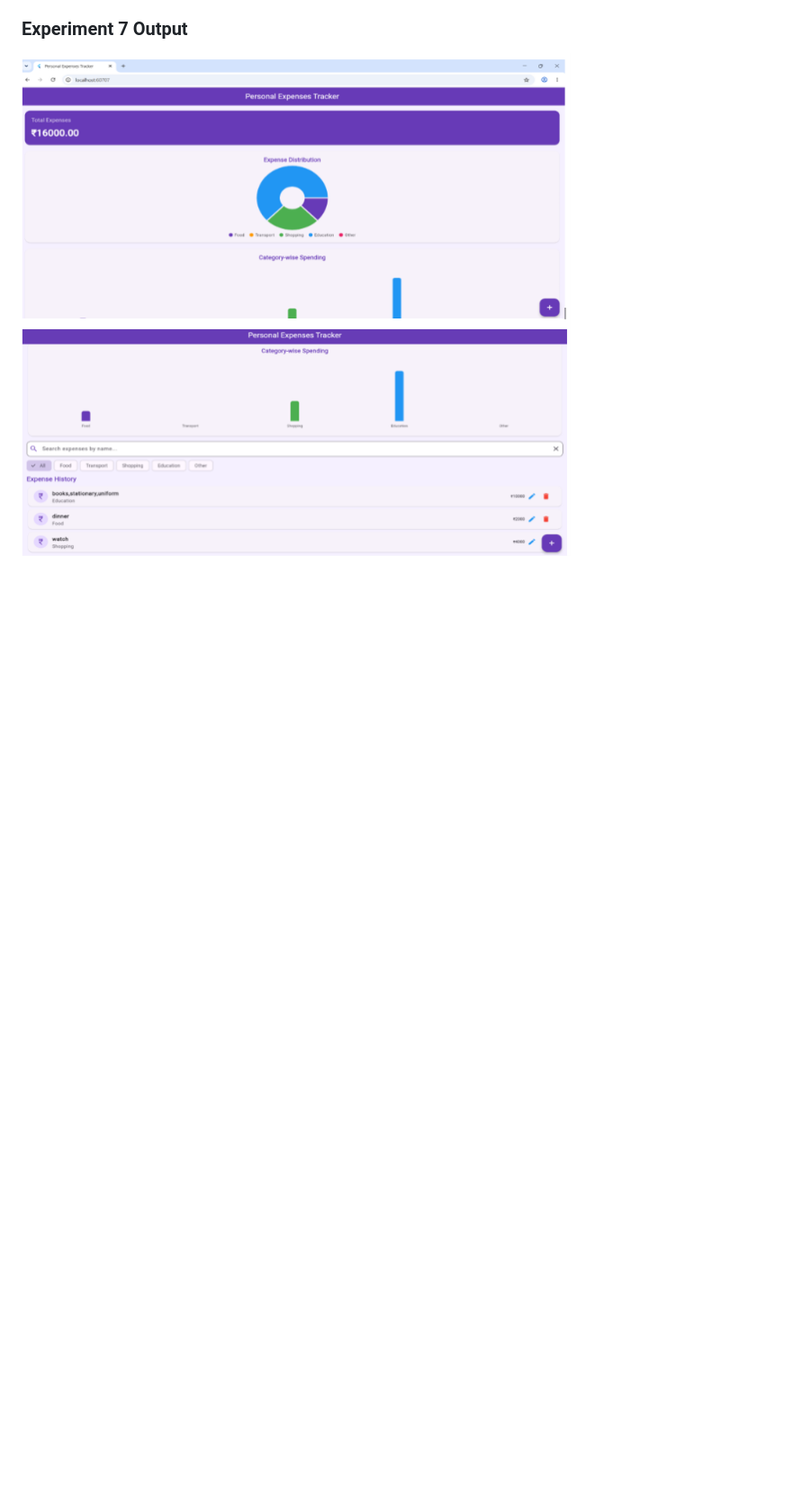
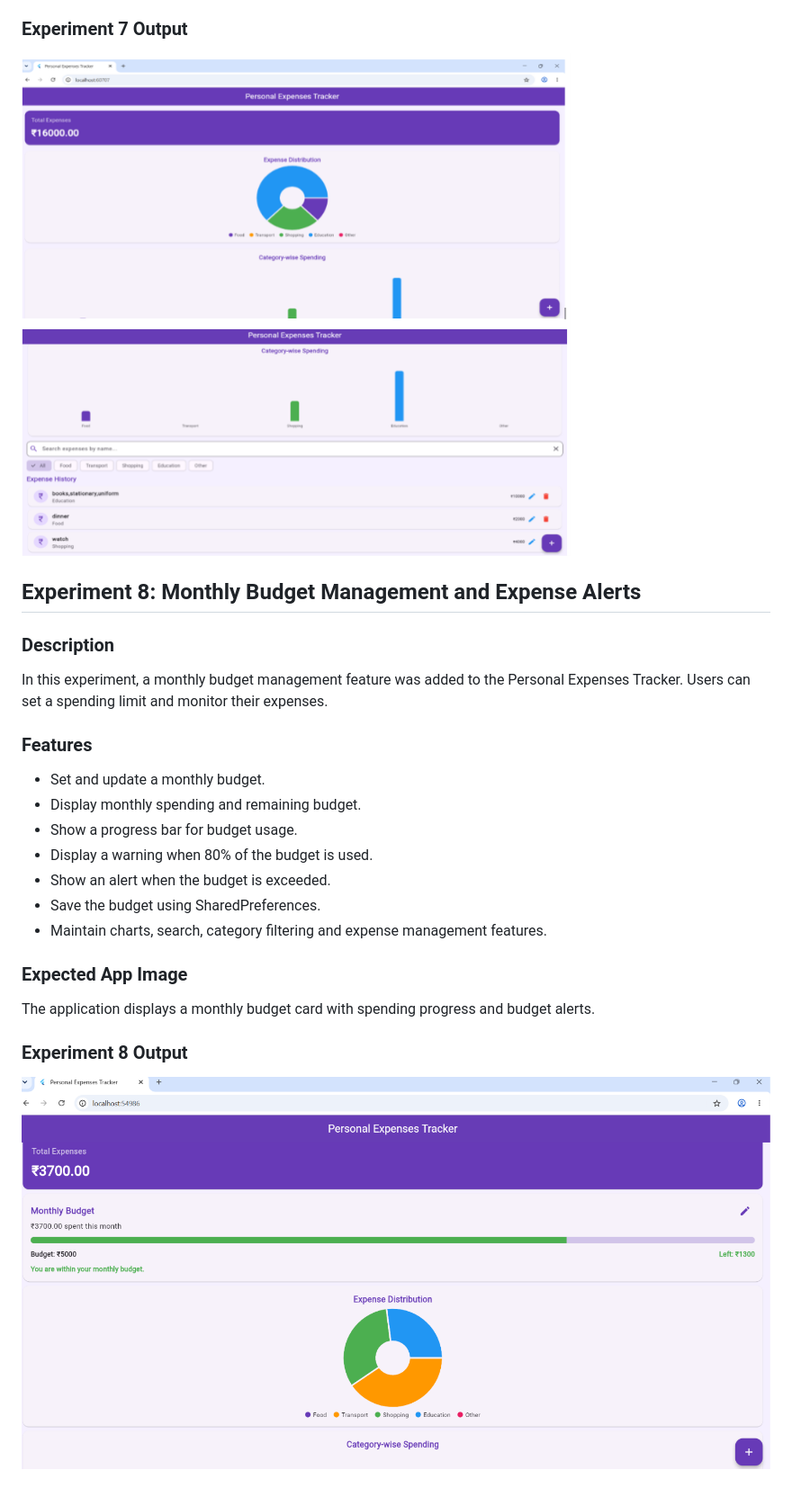
Before and after one commit to Sk-Raheemunnisa01/Personal-Expense-Tracker-Flutter, a Markdown page: README.md, the part around the change. Shown at 90% size. Drawn GitHub-style; pictures changed too: screenshots/exp8_output.png (added); blank space fills up the shorter version.

Commit message:
Experiment 8 - Monthly Budget Management

```diff
--- a/README.md
+++ b/README.md
@@ -203,3 +203,23 @@ The application displays pie and bar charts showing the user's expense distribut
 
 ### Experiment 7 Output
 ![Experiment 7 Output](screenshots/exp7_output.png)
+
+## Experiment 8: Monthly Budget Management and Expense Alerts
+
+### Description
+In this experiment, a monthly budget management feature was added to the Personal Expenses Tracker. Users can set a spending limit and monitor their expenses.
+
+### Features
+- Set and update a monthly budget.
+- Display monthly spending and remaining budget.
+- Show a progress bar for budget usage.
+- Display a warning when 80% of the budget is used.
+- Show an alert when the budget is exceeded.
+- Save the budget using SharedPreferences.
+- Maintain charts, search, category filtering and expense management features.
+
+### Expected App Image
+The application displays a monthly budget card with spending progress and budget alerts.
+
+### Experiment 8 Output
+![Experiment 8 Output](screenshots/exp8_output.png)
```
Also changed, not shown: 1 other file.
